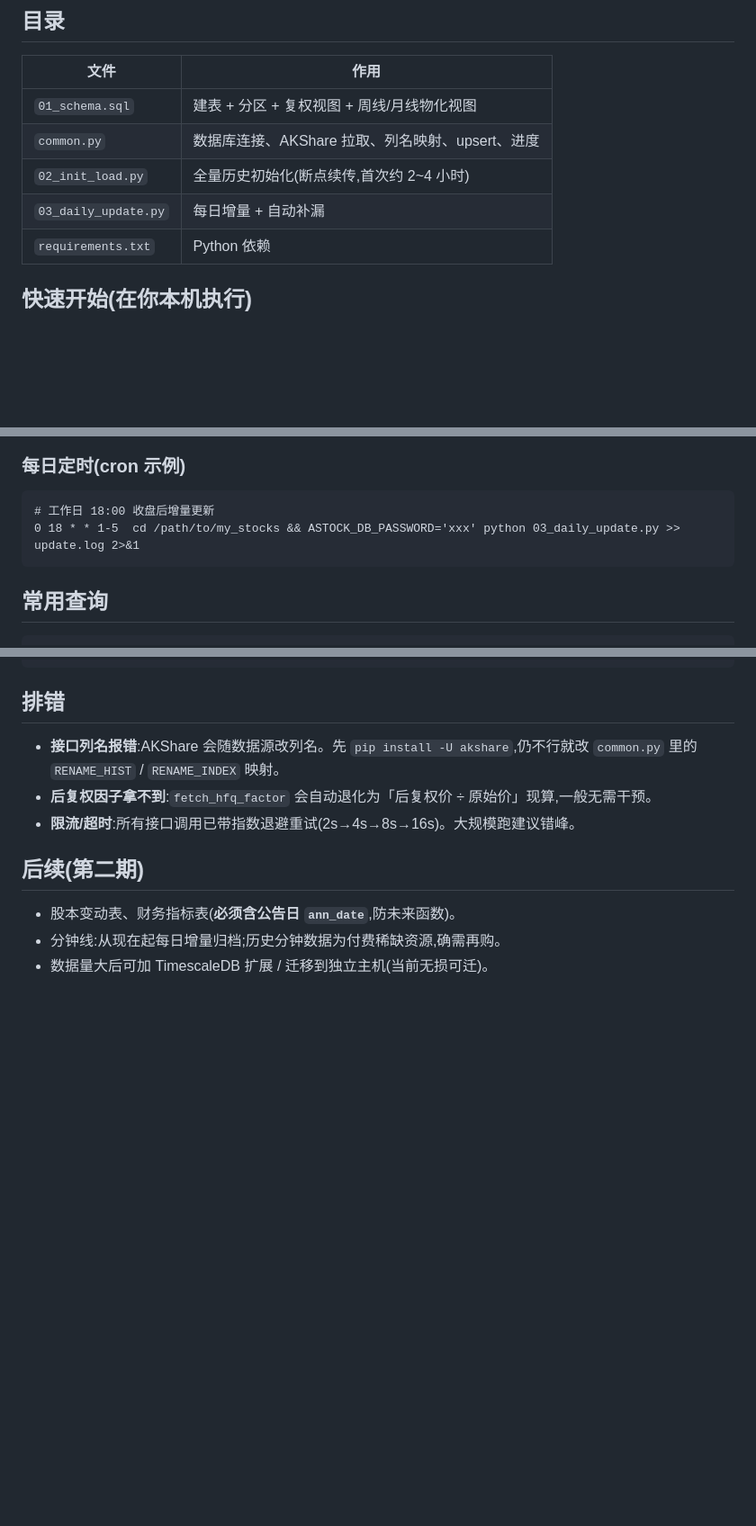
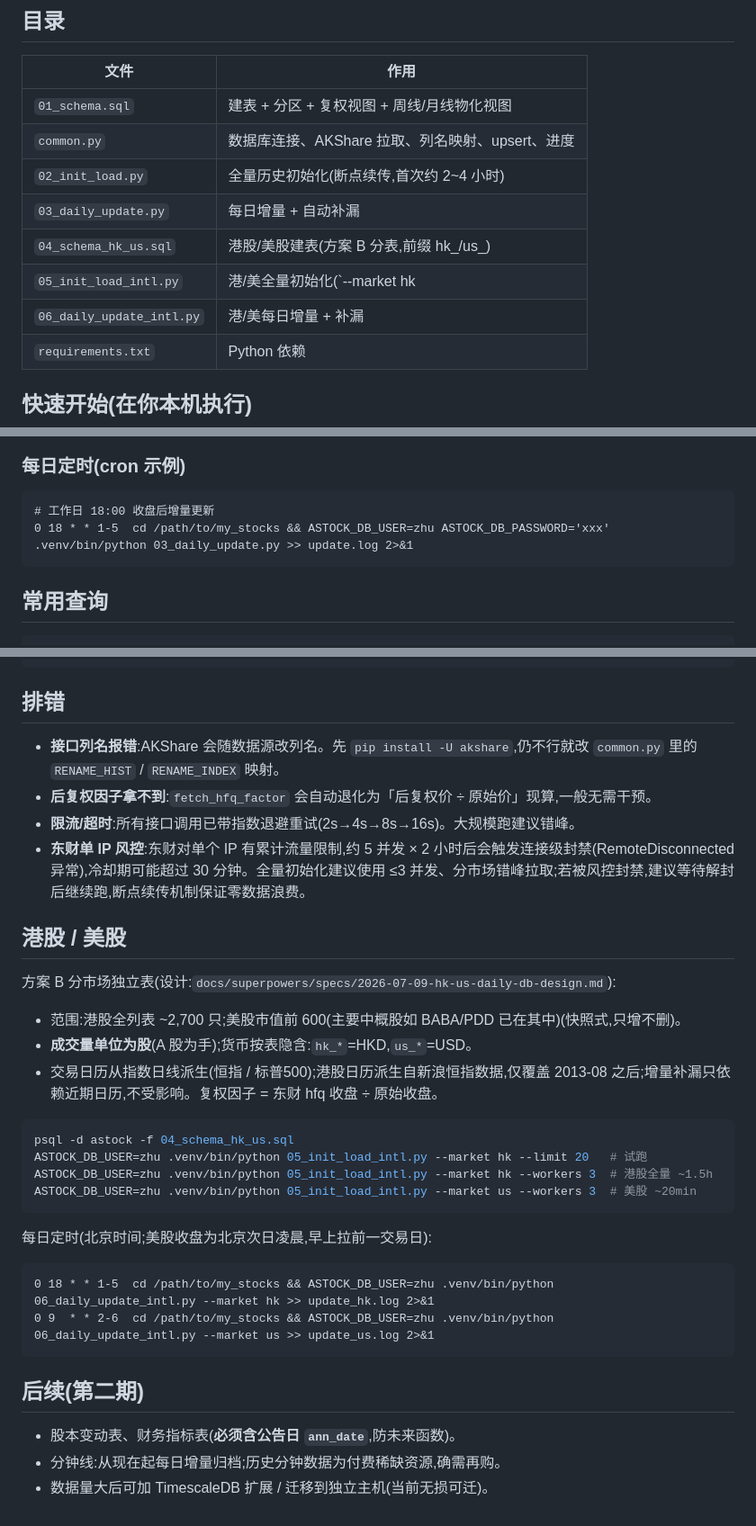
Before and after one commit to Julia-Lex/my_stocks, a Markdown page: README.md, 3 parts joined by grey strips. Shown at 90% size. GitHub-like rendering; blank space fills up the shorter version.

Commit message:
docs: add HK/US section to README

````diff
--- a/README.md
+++ b/README.md
@@ -23,6 +23,9 @@
 | `common.py` | 数据库连接、AKShare 拉取、列名映射、upsert、进度 |
 | `02_init_load.py` | 全量历史初始化(断点续传,首次约 2~4 小时) |
 | `03_daily_update.py` | 每日增量 + 自动补漏 |
+| `04_schema_hk_us.sql` | 港股/美股建表(方案 B 分表,前缀 hk_/us_) |
+| `05_init_load_intl.py` | 港/美全量初始化(`--market hk|us`) |
+| `06_daily_update_intl.py` | 港/美每日增量 + 补漏 |
 | `requirements.txt` | Python 依赖 |
 
 ## 快速开始(在你本机执行)
@@ -59,7 +62,7 @@ python 03_daily_update.py
 
 ```cron
 # 工作日 18:00 收盘后增量更新
-0 18 * * 1-5  cd /path/to/my_stocks && ASTOCK_DB_PASSWORD='xxx' python 03_daily_update.py >> update.log 2>&1
+0 18 * * 1-5  cd /path/to/my_stocks && ASTOCK_DB_USER=zhu ASTOCK_DB_PASSWORD='xxx' .venv/bin/python 03_daily_update.py >> update.log 2>&1
 ```
 
 ## 常用查询
@@ -91,6 +94,29 @@ SELECT * FROM weekly_price_hfq WHERE stock_code = '000001.SZ' ORDER BY period_st
 - **接口列名报错**:AKShare 会随数据源改列名。先 `pip install -U akshare`,仍不行就改 `common.py` 里的 `RENAME_HIST` / `RENAME_INDEX` 映射。
 - **后复权因子拿不到**:`fetch_hfq_factor` 会自动退化为「后复权价 ÷ 原始价」现算,一般无需干预。
 - **限流/超时**:所有接口调用已带指数退避重试(2s→4s→8s→16s)。大规模跑建议错峰。
+- **东财单 IP 风控**:东财对单个 IP 有累计流量限制,约 5 并发 × 2 小时后会触发连接级封禁(RemoteDisconnected 异常),冷却期可能超过 30 分钟。全量初始化建议使用 ≤3 并发、分市场错峰拉取;若被风控封禁,建议等待解封后继续跑,断点续传机制保证零数据浪费。
+
+## 港股 / 美股
+
+方案 B 分市场独立表(设计:`docs/superpowers/specs/2026-07-09-hk-us-daily-db-design.md`):
+
+- 范围:港股全列表 ~2,700 只;美股市值前 600(主要中概股如 BABA/PDD 已在其中)(快照式,只增不删)。
+- **成交量单位为股**(A 股为手);货币按表隐含:`hk_*`=HKD,`us_*`=USD。
+- 交易日历从指数日线派生(恒指 / 标普500);港股日历派生自新浪恒指数据,仅覆盖 2013-08 之后;增量补漏只依赖近期日历,不受影响。复权因子 = 东财 hfq 收盘 ÷ 原始收盘。
+
+```bash
+psql -d astock -f 04_schema_hk_us.sql
+ASTOCK_DB_USER=zhu .venv/bin/python 05_init_load_intl.py --market hk --limit 20   # 试跑
+ASTOCK_DB_USER=zhu .venv/bin/python 05_init_load_intl.py --market hk --workers 3  # 港股全量 ~1.5h
+ASTOCK_DB_USER=zhu .venv/bin/python 05_init_load_intl.py --market us --workers 3  # 美股 ~20min
+```
+
+每日定时(北京时间;美股收盘为北京次日凌晨,早上拉前一交易日):
+
+```cron
+0 18 * * 1-5  cd /path/to/my_stocks && ASTOCK_DB_USER=zhu .venv/bin/python 06_daily_update_intl.py --market hk >> update_hk.log 2>&1
+0 9  * * 2-6  cd /path/to/my_stocks && ASTOCK_DB_USER=zhu .venv/bin/python 06_daily_update_intl.py --market us >> update_us.log 2>&1
+```
 
 ## 后续(第二期)
 
````
